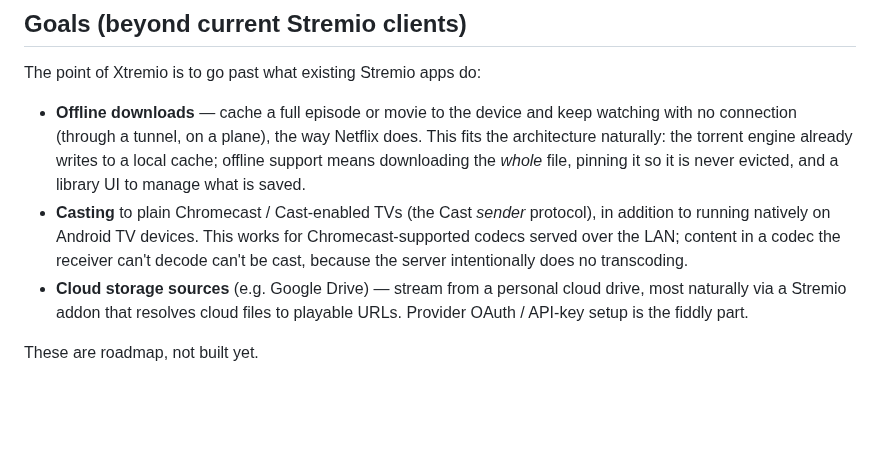
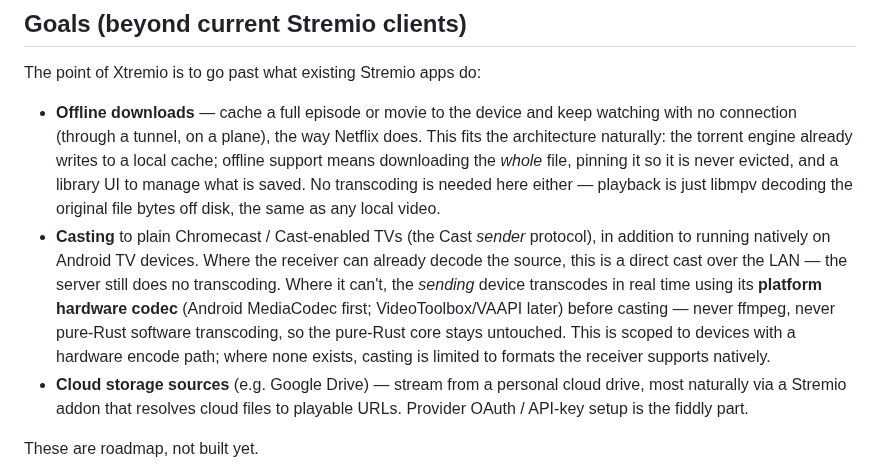
Before and after one commit to zond/xtremio, a Markdown page: README.md, the part around the change. Drawn GitHub-style; blank space fills up the shorter version.

Commit message:
docs: refine README Goals — casting via hw transcode, offline needs none
Casting: plain Chromecast direct-casts when the receiver can already
decode the source (server still never transcodes); when it can't, the
sending device transcodes in real time using platform hardware codecs
(Android MediaCodec first, VideoToolbox/VAAPI later) — never ffmpeg,
never pure-Rust software transcoding, so the pure-Rust core stays
untouched. Scoped to devices with a hardware encode path.

Offline downloads: make explicit that no transcoding is needed there
either — the full file is downloaded and pinned, and libmpv plays the
original bytes directly.

Co-Authored-By: Claude Fable 5 <noreply@anthropic.com>

```diff
--- a/README.md
+++ b/README.md
@@ -20,12 +20,18 @@ The point of Xtremio is to go past what existing Stremio apps do:
   watching with no connection (through a tunnel, on a plane), the way Netflix
   does. This fits the architecture naturally: the torrent engine already writes
   to a local cache; offline support means downloading the *whole* file, pinning
-  it so it is never evicted, and a library UI to manage what is saved.
+  it so it is never evicted, and a library UI to manage what is saved. No
+  transcoding is needed here either — playback is just libmpv decoding the
+  original file bytes off disk, the same as any local video.
 - **Casting** to plain Chromecast / Cast-enabled TVs (the Cast *sender*
-  protocol), in addition to running natively on Android TV devices. This works
-  for Chromecast-supported codecs served over the LAN; content in a codec the
-  receiver can't decode can't be cast, because the server intentionally does no
-  transcoding.
+  protocol), in addition to running natively on Android TV devices. Where the
+  receiver can already decode the source, this is a direct cast over the LAN —
+  the server still does no transcoding. Where it can't, the *sending* device
+  transcodes in real time using its **platform hardware codec** (Android
+  MediaCodec first; VideoToolbox/VAAPI later) before casting — never ffmpeg,
+  never pure-Rust software transcoding, so the pure-Rust core stays untouched.
+  This is scoped to devices with a hardware encode path; where none exists,
+  casting is limited to formats the receiver supports natively.
 - **Cloud storage sources** (e.g. Google Drive) — stream from a personal cloud
   drive, most naturally via a Stremio addon that resolves cloud files to
   playable URLs. Provider OAuth / API-key setup is the fiddly part.
```
